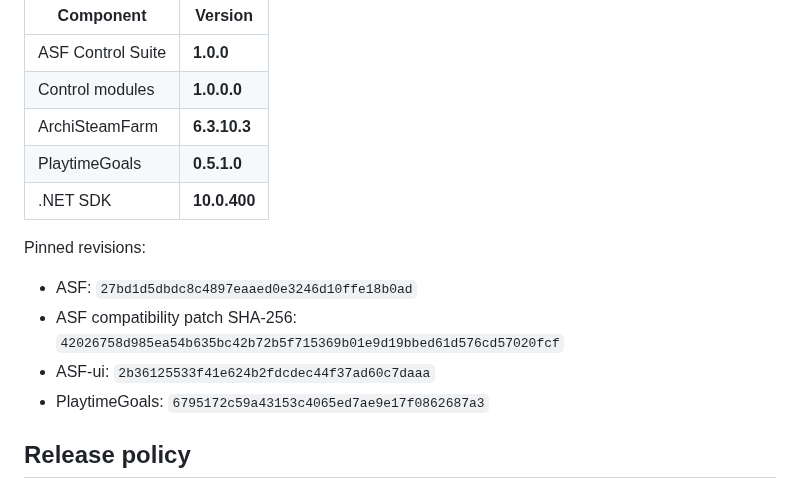
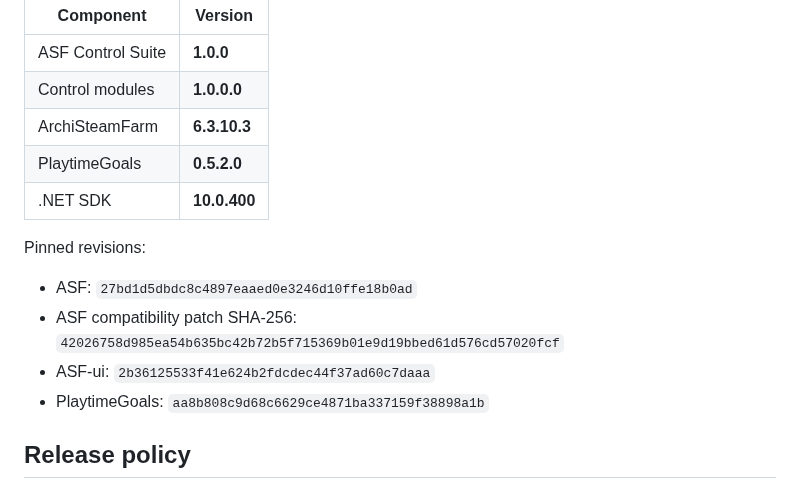
Before and after one commit to M0npet/asf-control-suite, a Markdown page: README.md, the part around the change. Rendered like a GitHub page.

Commit message:
docs: update pinned PlaytimeGoals revision

```diff
--- a/README.md
+++ b/README.md
@@ -106,7 +106,7 @@ The canonical source of truth is [`release/pins.env`](release/pins.env).
 | ASF Control Suite | **1.0.0** |
 | Control modules | **1.0.0.0** |
 | ArchiSteamFarm | **6.3.10.3** |
-| PlaytimeGoals | **0.5.1.0** |
+| PlaytimeGoals | **0.5.2.0** |
 | .NET SDK | **10.0.400** |
 
 Pinned revisions:
@@ -114,7 +114,7 @@ Pinned revisions:
 - ASF: `27bd1d5dbdc8c4897eaaed0e3246d10ffe18b0ad`
 - ASF compatibility patch SHA-256: `42026758d985ea54b635bc42b72b5f715369b01e9d19bbed61d576cd57020fcf`
 - ASF-ui: `2b36125533f41e624b2fdcdec44f37ad60c7daaa`
-- PlaytimeGoals: `6795172c59a43153c4065ed7ae9e17f0862687a3`
+- PlaytimeGoals: `aa8b808c9d68c6629ce4871ba337159f38898a1b`
 
 ## Release policy
 
```
